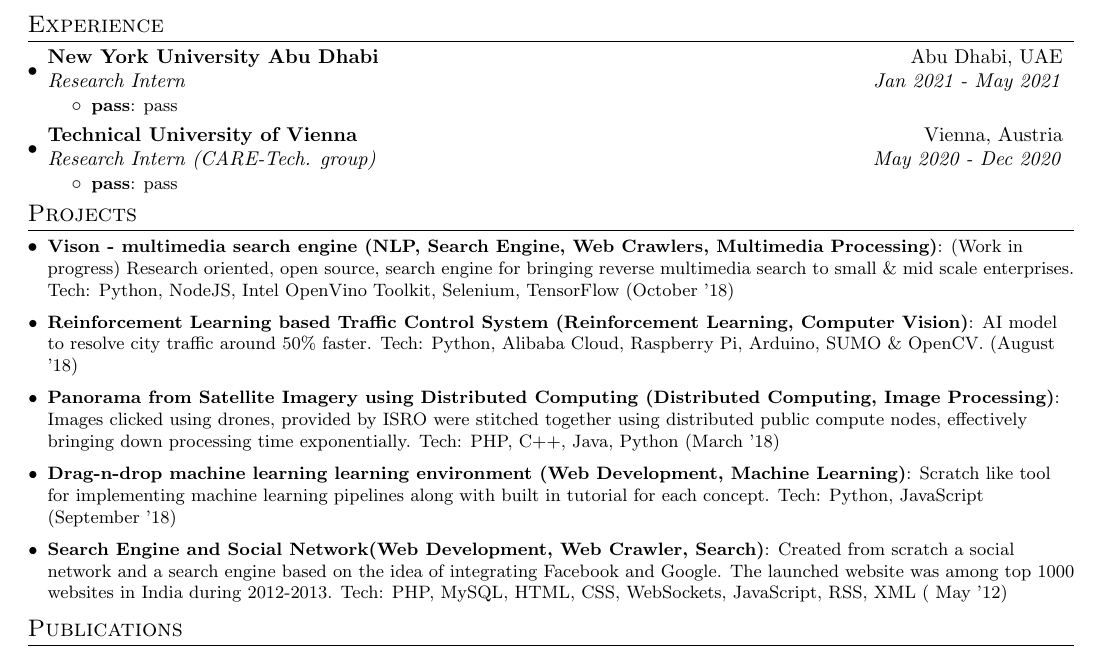
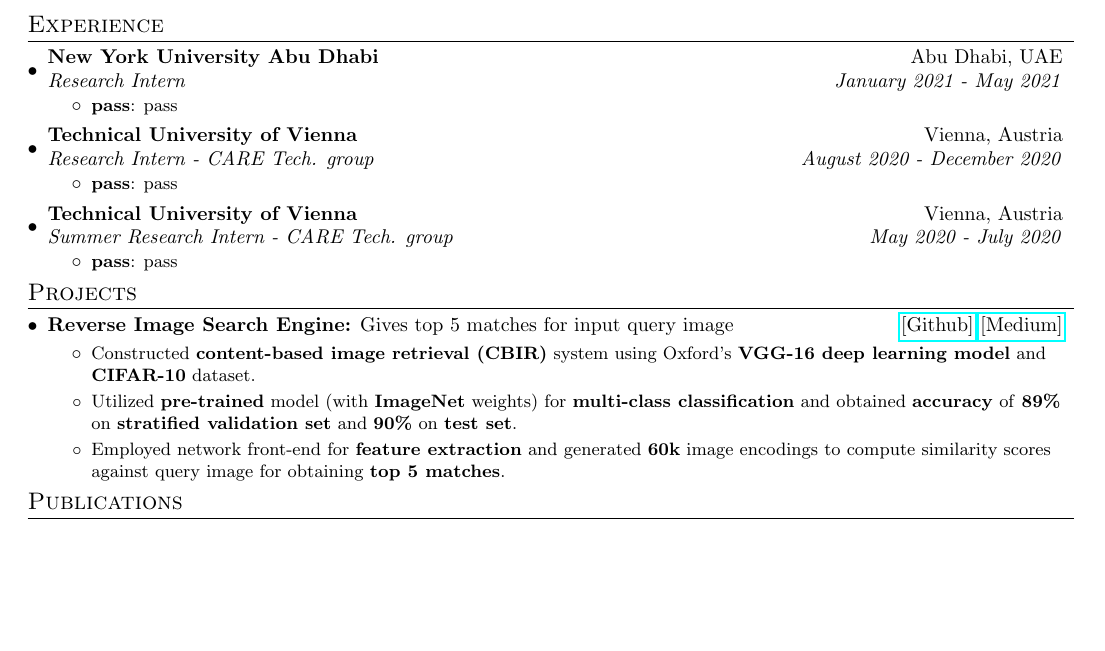
Before and after one commit to himalayasharma/resume, a LaTeX CV (himalaya-sharma-resume.tex): part of the page, cut so that both start at the same text, the shorter picture padded with empty space. Compiled offline with pdfLaTeX.

Commit message:
Update project section and restructured experience section

```diff
--- a/himalaya-sharma-resume.tex
+++ b/himalaya-sharma-resume.tex
@@ -49,6 +49,12 @@
   }
 }
 
+\newcommand{\resumeItemProject}[1]{
+  \item\small{
+    {#1 \vspace{-2pt}}
+  }
+}
+
 \newcommand{\resumeItemWithoutTitle}[1]{
   \item\small{
     {\vspace{-2pt}}
@@ -69,6 +75,13 @@
       \textbf{#1} & #2 \\
       \textit{#3} & \textit{#4} \\
       \textit{#5} & \\
+    \end{tabular*}\vspace{-5pt}
+}
+
+\newcommand{\resumeSubheadingProject}[3]{
+  \vspace{-1pt}\item
+    \begin{tabular*}{0.97\textwidth}{l@{\extracolsep{\fill}}r}
+      \textbf{#1} {#2} & {#3} \\
     \end{tabular*}\vspace{-5pt}
 }
 
@@ -114,23 +127,32 @@
 	\resumeSubItem{Frameworks \& Packages}{Scikit-Learn, TensorFlow, Keras, NumPy, SciPy, Pandas, Matplotlib}
 	\resumeSubItem{Data Science \& Machine Learning}{Data Collation \& Wrangling, Statistical Analysis, Model Development \& Enhancement, Visualization \& Interpretation, Clustering, Classification, Regression}
 
+%----------- EXPERIENCE -----------------
 \resumeSubHeadingListEnd
 \vspace{-5pt}
 \section{Experience}
   \resumeSubHeadingListStart
     \resumeSubheading
 		{New York University Abu Dhabi}{Abu Dhabi, UAE}
-		{Research Intern}{Jan 2021 - May 2021}
+		{Research Intern}{January 2021 - May 2021}
 		\resumeItemListStart
         \resumeItem{pass}
           {pass}
 		\resumeItemListEnd
-    \resumeSubheading{Technical University of Vienna}{Vienna, Austria}
-    {Research Intern (CARE-Tech. group)}{May 2020 - Dec 2020}
-    \resumeItemListStart
+    \resumeSubheading
+		{Technical University of Vienna}{Vienna, Austria}
+		{Research Intern - CARE Tech. group}{August 2020 - December 2020}
+		\resumeItemListStart
         \resumeItem{pass}
           {pass}
-      \resumeItemListEnd
+		\resumeItemListEnd
+    \resumeSubheading
+		{Technical University of Vienna}{Vienna, Austria}
+		{Summer Research Intern - CARE Tech. group}{May 2020 - July 2020}
+		\resumeItemListStart
+        \resumeItem{pass}
+          {pass}
+		\resumeItemListEnd
 \vspace{-5pt}
 
 \resumeSubHeadingListEnd
@@ -139,17 +161,15 @@
 \vspace{-5pt}
 \section{Projects}
 \resumeSubHeadingListStart
-\resumeSubItem{Vison - multimedia search engine (NLP, Search Engine, Web Crawlers, Multimedia Processing)}{(Work in progress) Research oriented, open source, search engine for bringing reverse multimedia search to small \& mid scale enterprises. Tech: Python, NodeJS, Intel OpenVino Toolkit, Selenium, TensorFlow (October '18)}
-\vspace{2pt}
-\resumeSubItem{Reinforcement Learning based Traffic Control System (Reinforcement Learning, Computer Vision)}{AI model to resolve city traffic around 50\%
-faster. Tech: Python, Alibaba Cloud, Raspberry Pi, Arduino, SUMO \& OpenCV. (August '18)}
-\vspace{2pt}
-\resumeSubItem{Panorama from Satellite Imagery using Distributed Computing (Distributed Computing, Image Processing)}{Images clicked using drones, provided by ISRO were stitched together using distributed public compute nodes, effectively bringing down processing time exponentially. Tech: PHP, C++, Java, Python (March '18)}
-\vspace{2pt}
-\resumeSubItem{Drag-n-drop machine learning learning environment (Web Development, Machine Learning)}{Scratch like tool for implementing machine learning pipelines along with built in tutorial for each concept. Tech: Python, JavaScript (September '18)}
-\vspace{2pt}
-\resumeSubItem{Search Engine and Social Network(Web Development, Web Crawler, Search)}{Created from scratch a social network and a search engine based on the idea of integrating Facebook and Google. The launched website was among top 1000 websites in India during 2012-2013. Tech: PHP, MySQL, HTML, CSS, WebSockets, JavaScript, RSS, XML ( May '12)}
+    \resumeSubheadingProject{Reverse Image Search Engine:}{Gives top 5 matches for input query image}{\href{https://github.com/himalayasharma/small-image-search-engine}{[Github]} \href{https://medium.com/@himalaya-sharma}{[Medium]}}
+    \resumeItemListStart
+        \resumeItemProject{Constructed \textbf{content-based image retrieval (CBIR)} system using Oxford's \textbf{VGG-16 deep learning model} and \textbf{CIFAR-10} dataset.}
+        \resumeItemProject{Utilized \textbf{pre-trained} model (with \textbf{ImageNet} weights) for \textbf{multi-class classification} and obtained \textbf{accuracy} of \textbf{89\%} on \textbf{stratified validation set} and \textbf{90\%} on \textbf{test set}.}
+        \resumeItemProject{Employed network front-end for \textbf{feature extraction} and generated \textbf{60k} image encodings to compute similarity scores against query image for obtaining \textbf{top 5 matches}.}
+      \resumeItemListEnd
+\vspace{-5pt}
 \resumeSubHeadingListEnd
+
 \vspace{-5pt}
 \section{Publications}
 \resumeSubHeadingListStart
```
Also changed, not shown: himalaya-sharma-resume.pdf.
